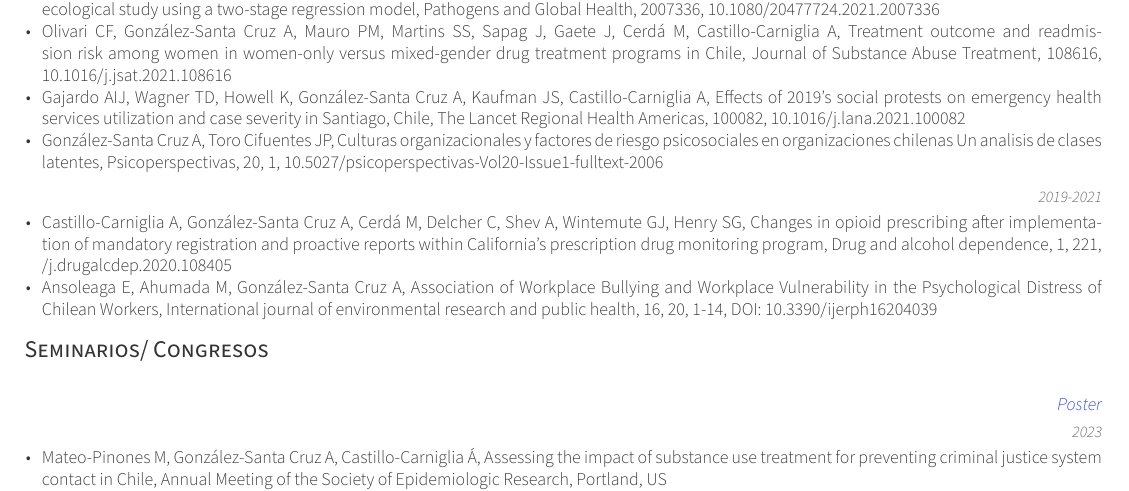
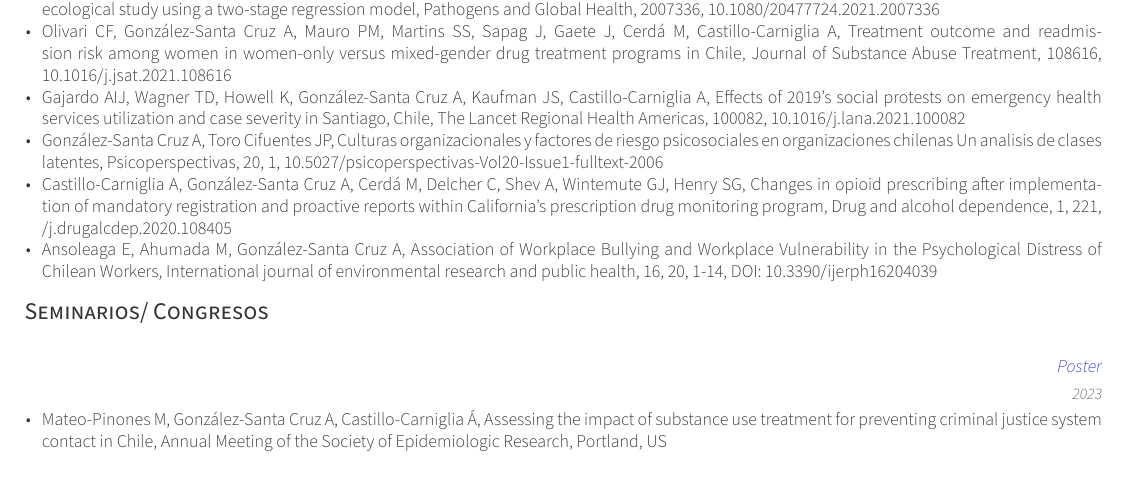
Before and after one commit to AGSCL/CV, an R Markdown document (CV.Rmd): part of page 2 of 3, cut so that both start at the same text. The pictures show the output file CV.pdf that the author committed with the source.

Commit message:
changes cv (correction of dates)

```diff
--- a/CV.Rmd
+++ b/CV.Rmd
@@ -71,8 +71,8 @@ pubs <- tibble::tribble(
   NA, NA, "Olivari CF, González-Santa Cruz A, Mauro PM, Martins SS, Sapag J, Gaete J, Cerdá M, Castillo-Carniglia A, Treatment outcome and readmission risk among women in women-only versus mixed-gender drug treatment programs in Chile, Journal of Substance Abuse Treatment, 108616, 10.1016/j.jsat.2021.108616", "2019-2022", NA,
   NA, NA, "Gajardo AIJ, Wagner TD, Howell K, González-Santa Cruz A, Kaufman JS, Castillo-Carniglia A, Effects of 2019's social protests on emergency health services utilization and case severity in Santiago, Chile, The Lancet Regional Health Americas, 100082, 10.1016/j.lana.2021.100082", "2019-2022", NA,
   NA, NA, "González-Santa Cruz A, Toro Cifuentes JP, Culturas organizacionales y factores de riesgo psicosociales en organizaciones chilenas Un analisis de clases latentes, Psicoperspectivas, 20, 1, 10.5027/psicoperspectivas-Vol20-Issue1-fulltext-2006", "2019-2022", NA,
-  NA, NA, "Castillo-Carniglia A, González-Santa Cruz A, Cerdá M, Delcher C, Shev A, Wintemute GJ, Henry SG, Changes in opioid prescribing after implementation of mandatory registration and proactive reports within California's prescription drug monitoring program, Drug and alcohol dependence, 1, 221, /j.drugalcdep.2020.108405", "2019-2021", NA,
-  NA, NA, "Ansoleaga E, Ahumada M, González-Santa Cruz A, Association of Workplace Bullying and Workplace Vulnerability in the Psychological Distress of Chilean Workers, International journal of environmental research and public health, 16, 20, 1-14, DOI: 10.3390/ijerph16204039", "2019-2021", NA
+  NA, NA, "Castillo-Carniglia A, González-Santa Cruz A, Cerdá M, Delcher C, Shev A, Wintemute GJ, Henry SG, Changes in opioid prescribing after implementation of mandatory registration and proactive reports within California's prescription drug monitoring program, Drug and alcohol dependence, 1, 221, /j.drugalcdep.2020.108405", "2019-2022", NA,
+  NA, NA, "Ansoleaga E, Ahumada M, González-Santa Cruz A, Association of Workplace Bullying and Workplace Vulnerability in the Psychological Distress of Chilean Workers, International journal of environmental research and public health, 16, 20, 1-14, DOI: 10.3390/ijerph16204039", "2019-2022", NA
 )
 
 sem <- dplyr::tribble(
```
Also changed, not shown: CVshort.Rmd (+2 -2 lines), CV.pdf, CV.tex, CVshort.pdf, CVshort.tex, 2 other files.
